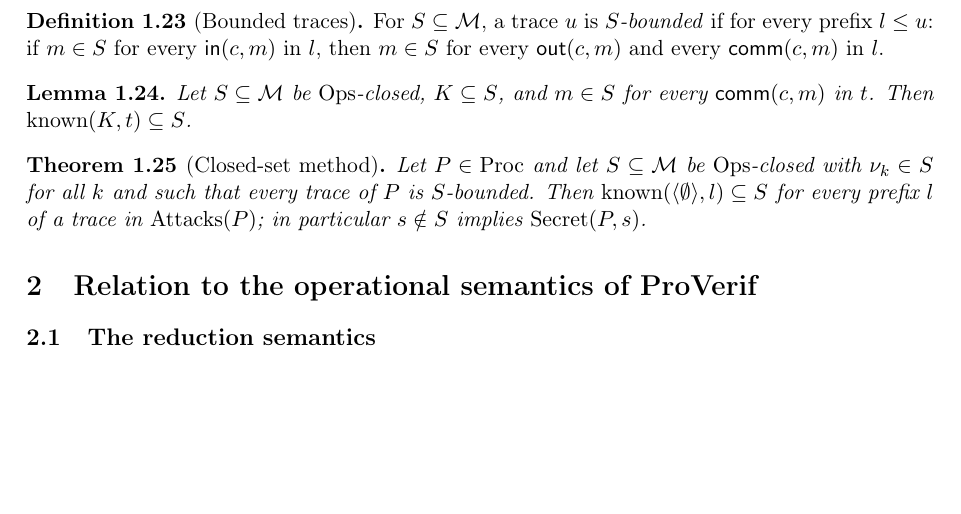
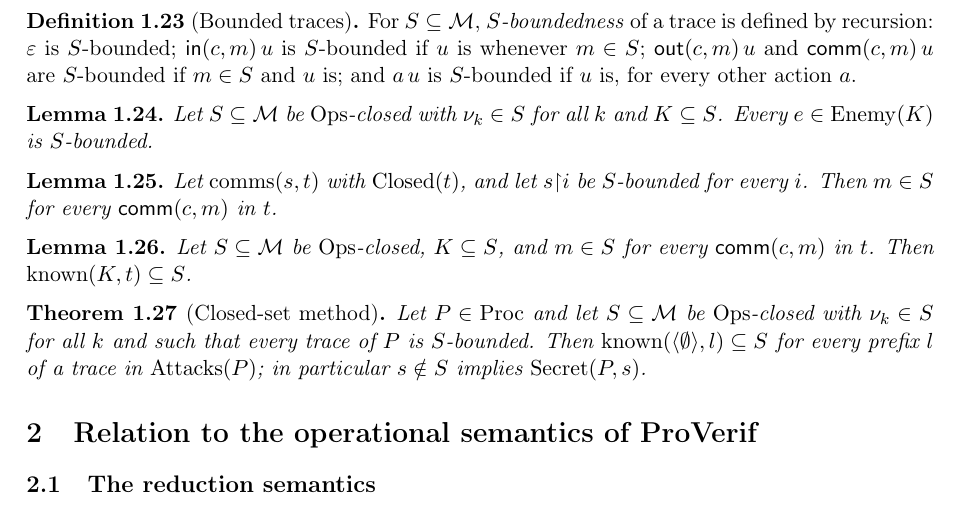
Before and after one commit to artie2000/ScalingTrust, a LaTeX document (ScalingTrust/ProVerif/writeup/Semantics.tex): part of page 5 of 7 before the commit and part of page 5 of 8 after it, cut so that both start at the same text, the shorter picture padded with empty space. Compiled offline with pdfLaTeX.

Commit message:
theorem update

```diff
--- a/ScalingTrust/ProVerif/writeup/Semantics.tex
+++ b/ScalingTrust/ProVerif/writeup/Semantics.tex
@@ -285,8 +285,16 @@ The query $\pv{query}\ \attacker(M)$, for $M$ without variables, denotes $\Secre
 \end{definition}
 
 \begin{definition}[Bounded traces]
-For $S\subseteq\Msg$, a trace $u$ is \emph{$S$-bounded} if for every prefix $l\le u$: if $m\in S$ for every $\ain(c,m)$ in $l$, then $m\in S$ for every $\aout(c,m)$ and every $\acomm(c,m)$ in $l$.
+For $S\subseteq\Msg$, \emph{$S$-boundedness} of a trace is defined by recursion: $\varepsilon$ is $S$-bounded; $\ain(c,m)\,u$ is $S$-bounded if $u$ is whenever $m\in S$; $\aout(c,m)\,u$ and $\acomm(c,m)\,u$ are $S$-bounded if $m\in S$ and $u$ is; and $a\,u$ is $S$-bounded if $u$ is, for every other action $a$.
 \end{definition}
+
+\begin{lemma}\label{lem:enemy}
+Let $S\subseteq\Msg$ be $\Ops$-closed with $\nu_k\in S$ for all $k$ and $K\subseteq S$. Every $e\in\Enemy(K)$ is $S$-bounded.
+\end{lemma}
+
+\begin{lemma}\label{lem:network}
+Let $\comms(s,t)$ with $\Closed(t)$, and let $s{\restriction}i$ be $S$-bounded for every $i$. Then $m\in S$ for every $\acomm(c,m)$ in $t$.
+\end{lemma}
 
 \begin{lemma}\label{lem:known}
 Let $S\subseteq\Msg$ be $\Ops$-closed, $K\subseteq S$, and $m\in S$ for every $\acomm(c,m)$ in $t$. Then $\known(K,t)\subseteq S$.
```
Also changed, not shown: ScalingTrust/ProVerif/writeup/Semantics.pdf.
